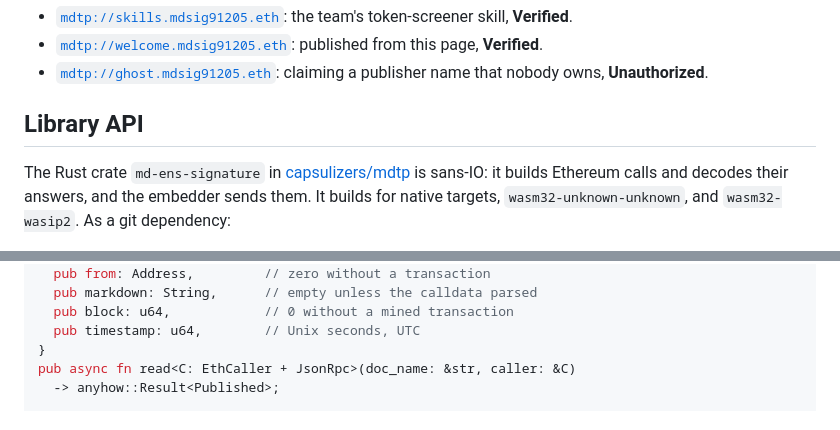
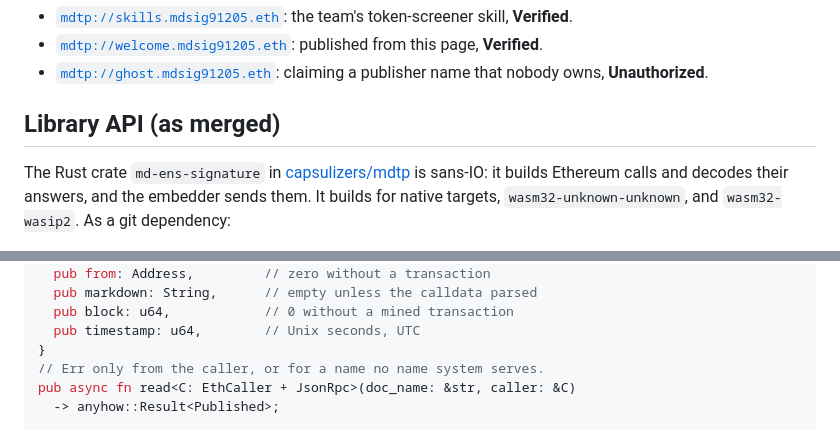
Before and after one commit to capsulizers/md-ens-signature, a Markdown page: docs/spec.md, 2 parts joined by grey strips. Drawn GitHub-style.

```diff
--- a/docs/spec.md
+++ b/docs/spec.md
@@ -181,7 +183,7 @@ Live examples, readable from the Read tab:
 - [`mdtp://ghost.mdsig91205.eth`](mdtp://ghost.mdsig91205.eth): claiming a
   publisher name that nobody owns, **Unauthorized**.
 
-## Library API
+## Library API (as merged)
 
 The Rust crate `md-ens-signature` in
 [capsulizers/mdtp](https://github.com/capsulizers/mdtp) is sans-IO: it builds
@@ -234,6 +236,7 @@ pub struct Published {
   pub block: u64,            // 0 without a mined transaction
   pub timestamp: u64,        // Unix seconds, UTC
 }
+// Err only from the caller, or for a name no name system serves.
 pub async fn read<C: EthCaller + JsonRpc>(doc_name: &str, caller: &C)
   -> anyhow::Result<Published>;
 
```
Also changed, not shown: other parts of docs/spec.md (+11 -8 lines).
